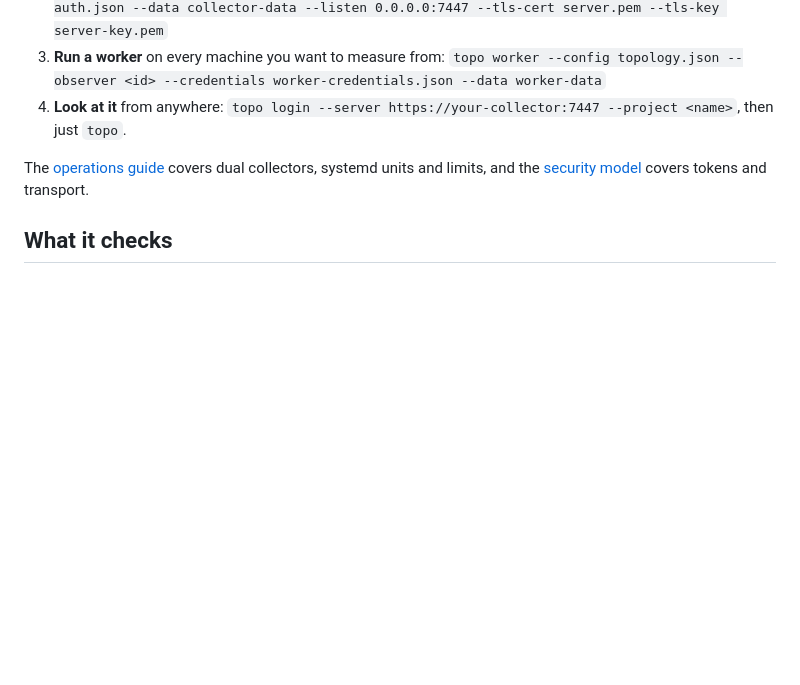
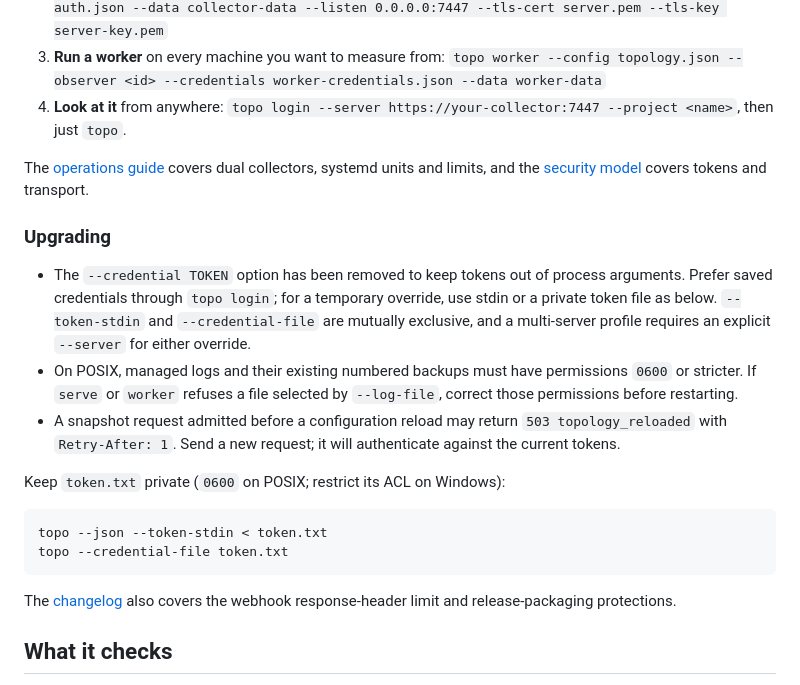
Before and after one commit to Michael-YS/topophany, a Markdown page: README.md, the part around the change. GitHub-like rendering; blank space fills up the shorter version.

````diff
--- a/README.md
+++ b/README.md
@@ -115,6 +115,21 @@ Run `topo help` for the full list.
 
 The [operations guide](docs/OPERATIONS.md) covers dual collectors, systemd units and limits, and the [security model](docs/SECURITY.md) covers tokens and transport.
 
+### Upgrading
+
+- The `--credential TOKEN` option has been removed to keep tokens out of process arguments. Prefer saved credentials through `topo login`; for a temporary override, use stdin or a private token file as below. `--token-stdin` and `--credential-file` are mutually exclusive, and a multi-server profile requires an explicit `--server` for either override.
+- On POSIX, managed logs and their existing numbered backups must have permissions `0600` or stricter. If `serve` or `worker` refuses a file selected by `--log-file`, correct those permissions before restarting.
+- A snapshot request admitted before a configuration reload may return `503 topology_reloaded` with `Retry-After: 1`. Send a new request; it will authenticate against the current tokens.
+
+Keep `token.txt` private (`0600` on POSIX; restrict its ACL on Windows):
+
+```sh
+topo --json --token-stdin < token.txt
+topo --credential-file token.txt
+```
+
+The [changelog](CHANGELOG.md) also covers the webhook response-header limit and release-packaging protections.
+
 ## What it checks
 
 - **Native probes:** HTTP (status, body, headers, egress IP), TCP, TLS with certificate validation, SSH banner, DNS A/AAAA, UDP echo, ICMP (IPv4).
````
Also changed, not shown: README.ja.md (+15 -0 lines), README.zh.md (+15 -0 lines).
